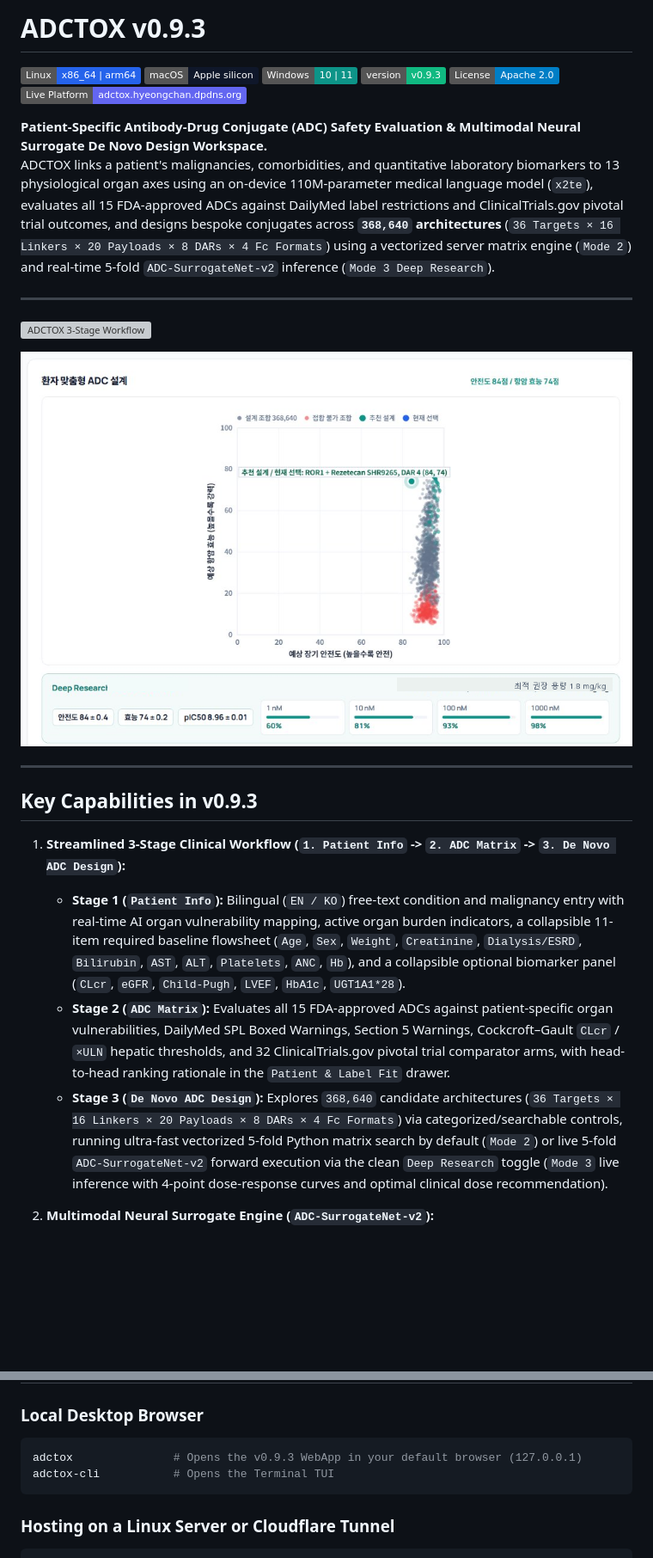
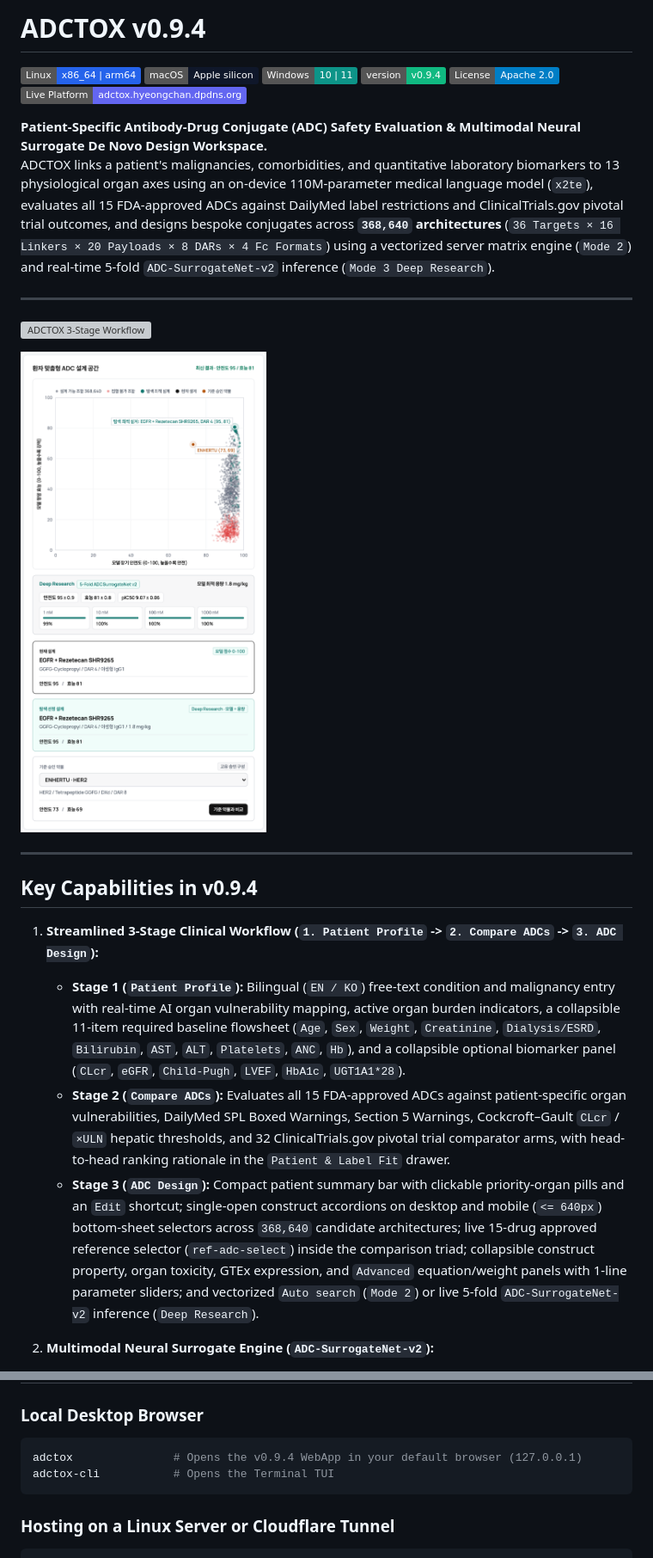
Before and after one commit to ahnhc/ADCToX, a Markdown page: README.md, 2 parts joined by grey strips. Shown at 86% size. GitHub-like rendering; pictures changed too: docs/figures/fig2_de_novo_studio_deep_research.png; badges without logos; blank space fills up the shorter version; grey boxes are pictures that could not be loaded.

Commit message:
Release v0.9.4: decluttered ADC Design workspace, bilingual parity, and mobile part sheets

````diff
--- a/README.md
+++ b/README.md
@@ -1,9 +1,9 @@
-# ADCTOX v0.9.3
+# ADCTOX v0.9.4
 
 [![Linux](https://img.shields.io/badge/Linux-x86__64%20%7C%20arm64-2563EB?logo=linux&logoColor=white)](#one-line-installation-ubuntu-macos-windows)
 [![macOS](https://img.shields.io/badge/macOS-Apple%20silicon-0F172A?logo=apple&logoColor=white)](#one-line-installation-ubuntu-macos-windows)
 [![Windows](https://img.shields.io/badge/Windows-10%20%7C%2011-0D9488?logo=windows&logoColor=white)](#one-line-installation-ubuntu-macos-windows)
-[![App Version](https://img.shields.io/badge/version-v0.9.3-10B981)](#)
+[![App Version](https://img.shields.io/badge/version-v0.9.4-10B981)](#)
 [![License](https://img.shields.io/badge/License-Apache%202.0-blue.svg)](LICENSE)
 [![Live Demo](https://img.shields.io/badge/Live%20Platform-adctox.hyeongchan.dpdns.org-6366F1)](https://adctox.hyeongchan.dpdns.org)
 
@@ -18,12 +18,12 @@ ADCTOX links a patient's malignancies, comorbidities, and quantitative laborator
 
 ---
 
-## Key Capabilities in v0.9.3
+## Key Capabilities in v0.9.4
 
-1. **Streamlined 3-Stage Clinical Workflow (`1. Patient Info` -> `2. ADC Matrix` -> `3. De Novo ADC Design`):**
-   - **Stage 1 (`Patient Info`):** Bilingual (`EN / KO`) free-text condition and malignancy entry with real-time AI organ vulnerability mapping, active organ burden indicators, a collapsible 11-item required baseline flowsheet (`Age`, `Sex`, `Weight`, `Creatinine`, `Dialysis/ESRD`, `Bilirubin`, `AST`, `ALT`, `Platelets`, `ANC`, `Hb`), and a collapsible optional biomarker panel (`CLcr`, `eGFR`, `Child-Pugh`, `LVEF`, `HbA1c`, `UGT1A1*28`).
-   - **Stage 2 (`ADC Matrix`):** Evaluates all 15 FDA-approved ADCs against patient-specific organ vulnerabilities, DailyMed SPL Boxed Warnings, Section 5 Warnings, Cockcroft–Gault `CLcr` / `×ULN` hepatic thresholds, and 32 ClinicalTrials.gov pivotal trial comparator arms, with head-to-head ranking rationale in the `Patient & Label Fit` drawer.
-   - **Stage 3 (`De Novo ADC Design`):** Explores `368,640` candidate architectures (`36 Targets × 16 Linkers × 20 Payloads × 8 DARs × 4 Fc Formats`) via categorized/searchable controls, running ultra-fast vectorized 5-fold Python matrix search by default (`Mode 2`) or live 5-fold `ADC-SurrogateNet-v2` forward execution via the clean `Deep Research` toggle (`Mode 3` live inference with 4-point dose-response curves and optimal clinical dose recommendation).
+1. **Streamlined 3-Stage Clinical Workflow (`1. Patient Profile` -> `2. Compare ADCs` -> `3. ADC Design`):**
+   - **Stage 1 (`Patient Profile`):** Bilingual (`EN / KO`) free-text condition and malignancy entry with real-time AI organ vulnerability mapping, active organ burden indicators, a collapsible 11-item required baseline flowsheet (`Age`, `Sex`, `Weight`, `Creatinine`, `Dialysis/ESRD`, `Bilirubin`, `AST`, `ALT`, `Platelets`, `ANC`, `Hb`), and a collapsible optional biomarker panel (`CLcr`, `eGFR`, `Child-Pugh`, `LVEF`, `HbA1c`, `UGT1A1*28`).
+   - **Stage 2 (`Compare ADCs`):** Evaluates all 15 FDA-approved ADCs against patient-specific organ vulnerabilities, DailyMed SPL Boxed Warnings, Section 5 Warnings, Cockcroft–Gault `CLcr` / `×ULN` hepatic thresholds, and 32 ClinicalTrials.gov pivotal trial comparator arms, with head-to-head ranking rationale in the `Patient & Label Fit` drawer.
+   - **Stage 3 (`ADC Design`):** Compact patient summary bar with clickable priority-organ pills and an `Edit` shortcut; single-open construct accordions on desktop and mobile (`<= 640px`) bottom-sheet selectors across `368,640` candidate architectures; live 15-drug approved reference selector (`ref-adc-select`) inside the comparison triad; collapsible construct property, organ toxicity, GTEx expression, and `Advanced` equation/weight panels with 1-line parameter sliders; and vectorized `Auto search` (`Mode 2`) or live 5-fold `ADC-SurrogateNet-v2` inference (`Deep Research`).
 
 2. **Multimodal Neural Surrogate Engine (`ADC-SurrogateNet-v2`):**
    - **Ensemble Architecture:** 5-fold leak-free ensemble combining ESM-2 650M protein language models, AlphaFold pLDDT/solvent accessibility, ChemBERTa-2 LoRA molecular representations, Boltzmann 3D conformer ensembles, and enzymatic cleavage reaction SMARTS.
@@ -109,7 +109,7 @@ The installer configures an isolated Python environment, downloads the `0.8` fro
 ### Local Desktop Browser
 
 ```bash
-adctox               # Opens the v0.9.3 WebApp in your default browser (127.0.0.1)
+adctox               # Opens the v0.9.4 WebApp in your default browser (127.0.0.1)
 adctox-cli           # Opens the Terminal TUI
 ```
 
````
Also changed, not shown: CHANGELOG.md (+7 -0 lines), releases/app/NOTES.md (+7 -0 lines), 9 other files.
